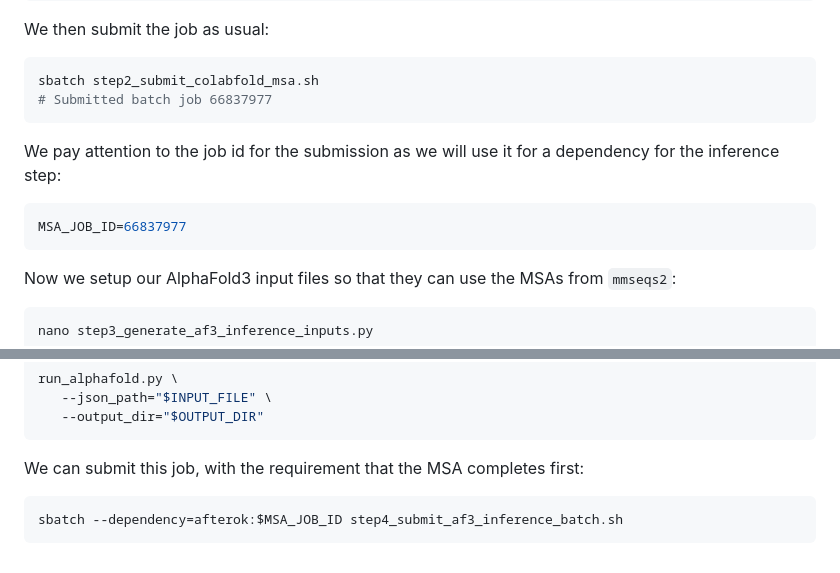
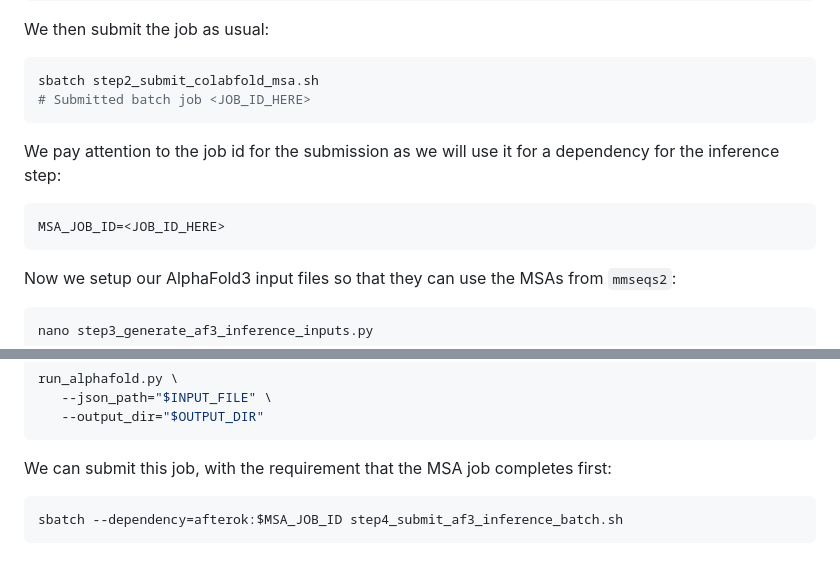
Before and after one commit to ccb-hms/ccbfold, a Markdown page: examples/workshop/README.md, 2 parts joined by grey strips. Drawn GitHub-style.

Commit message:
non-specific job id

````diff
--- a/examples/workshop/README.md
+++ b/examples/workshop/README.md
@@ -431,13 +431,13 @@ We then submit the job as usual:
 
 ```bash
 sbatch step2_submit_colabfold_msa.sh
-# Submitted batch job 66837977
+# Submitted batch job <JOB_ID_HERE>
 ```
 
 We pay attention to the job id for the submission as we will use it for a dependency for the inference step:
 
 ```bash
-MSA_JOB_ID=66837977
+MSA_JOB_ID=<JOB_ID_HERE>
 ```
 
 Now we setup our AlphaFold3 input files so that they can use the MSAs from `mmseqs2`:
@@ -534,7 +534,7 @@ run_alphafold.py \
    --output_dir="$OUTPUT_DIR"
 ```
 
-We can submit this job, with the requirement that the MSA completes first:
+We can submit this job, with the requirement that the MSA job completes first:
 
 ```bash
 sbatch --dependency=afterok:$MSA_JOB_ID step4_submit_af3_inference_batch.sh
````
